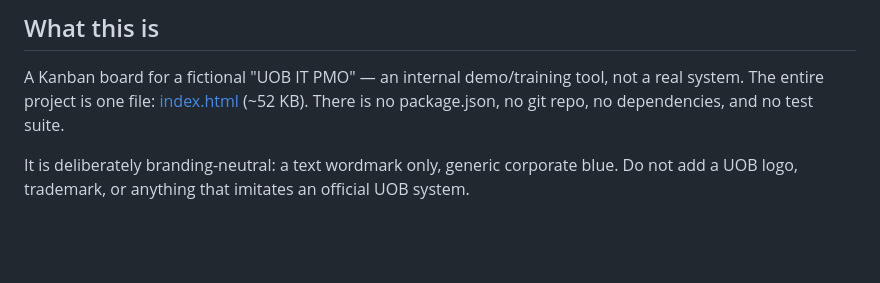
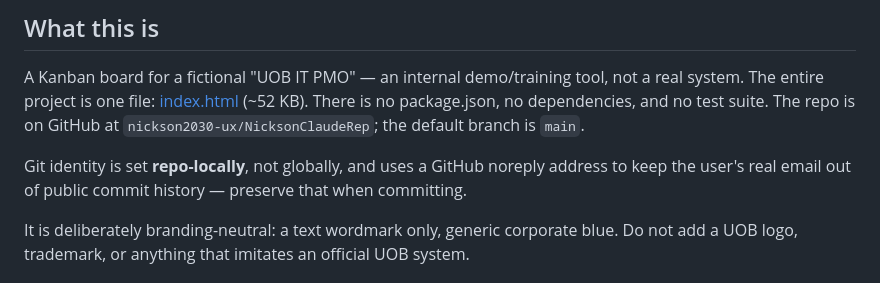
Before and after one commit to nickson2030-ux/NicksonClaudeRep, a Markdown page: CLAUDE.md, the part around the change. Rendered like a GitHub page; blank space fills up the shorter version.

Commit message:
Correct repo status in CLAUDE.md now that the project is on GitHub
Co-Authored-By: Claude Opus 5 (1M context) <noreply@anthropic.com>

```diff
--- a/CLAUDE.md
+++ b/CLAUDE.md
@@ -6,7 +6,11 @@ This file provides guidance to Claude Code (claude.ai/code) when working with co
 
 A Kanban board for a fictional "UOB IT PMO" — an internal demo/training tool, not a real system.
 The entire project is one file: [index.html](index.html) (~52 KB). There is no package.json, no
-git repo, no dependencies, and no test suite.
+dependencies, and no test suite. The repo is on GitHub at
+`nickson2030-ux/NicksonClaudeRep`; the default branch is `main`.
+
+Git identity is set **repo-locally**, not globally, and uses a GitHub noreply address to keep the
+user's real email out of public commit history — preserve that when committing.
 
 It is deliberately branding-neutral: a text wordmark only, generic corporate blue. Do not add a UOB
 logo, trademark, or anything that imitates an official UOB system.
```
